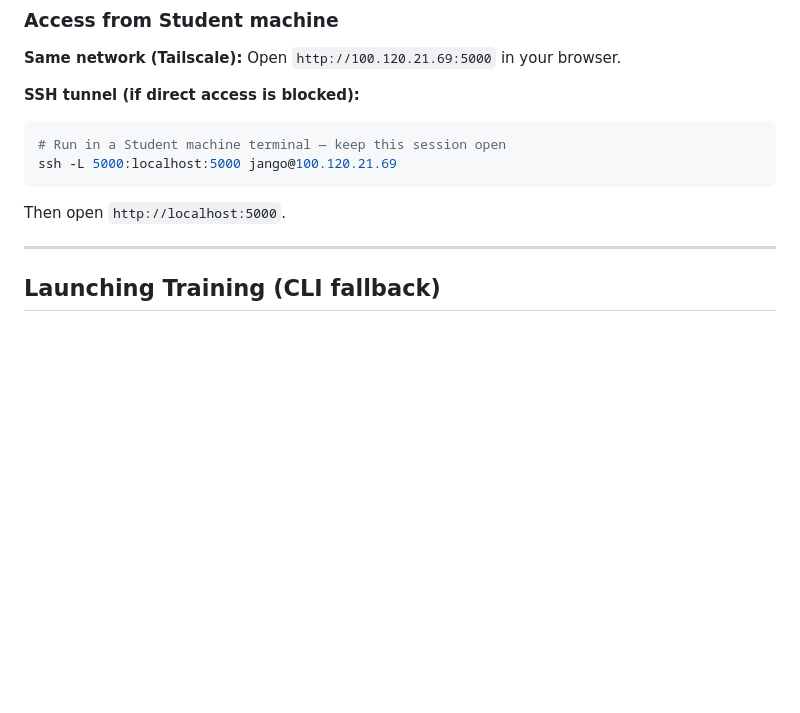
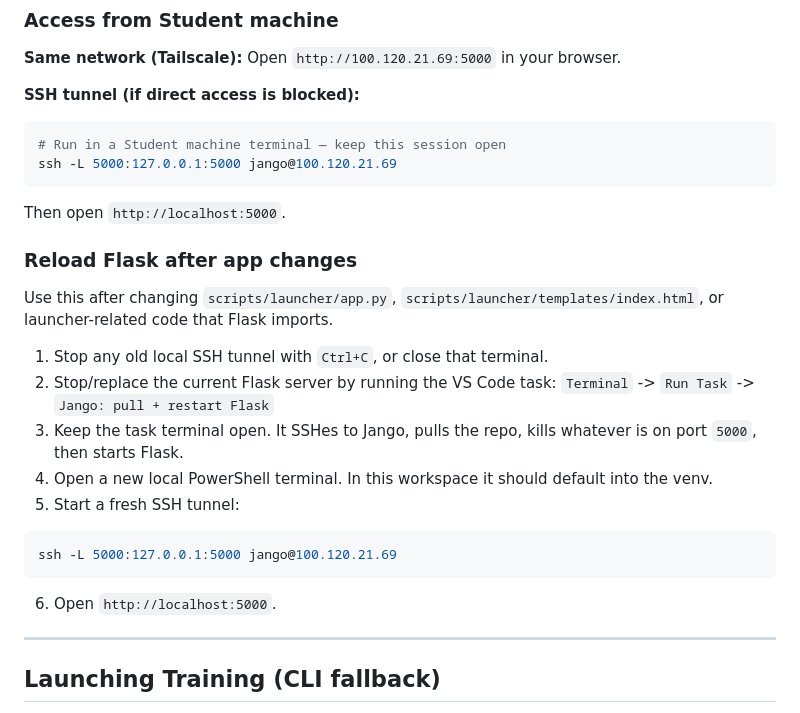
Before and after one commit to Jangorito/Project-Hamilton, a Markdown page: docs/RemoteAccess.md, the part around the change. GitHub-like rendering; blank space fills up the shorter version.

Commit message:
Documented Flask reload and SSH tunnel workflow

````diff
--- a/docs/RemoteAccess.md
+++ b/docs/RemoteAccess.md
@@ -50,9 +50,26 @@ Open `http://100.120.21.69:5000` in your browser.
 **SSH tunnel (if direct access is blocked):**
 ```powershell
 # Run in a Student machine terminal — keep this session open
-ssh -L 5000:localhost:5000 jango@100.120.21.69
+ssh -L 5000:127.0.0.1:5000 jango@100.120.21.69
 ```
 Then open `http://localhost:5000`.
+
+### Reload Flask after app changes
+
+Use this after changing `scripts/launcher/app.py`, `scripts/launcher/templates/index.html`, or launcher-related code that Flask imports.
+
+1. Stop any old local SSH tunnel with `Ctrl+C`, or close that terminal.
+2. Stop/replace the current Flask server by running the VS Code task:
+   `Terminal` -> `Run Task` -> `Jango: pull + restart Flask`
+3. Keep the task terminal open. It SSHes to Jango, pulls the repo, kills whatever is on port `5000`, then starts Flask.
+4. Open a new local PowerShell terminal. In this workspace it should default into the venv.
+5. Start a fresh SSH tunnel:
+
+```powershell
+ssh -L 5000:127.0.0.1:5000 jango@100.120.21.69
+```
+
+6. Open `http://localhost:5000`.
 
 ---
 
````
